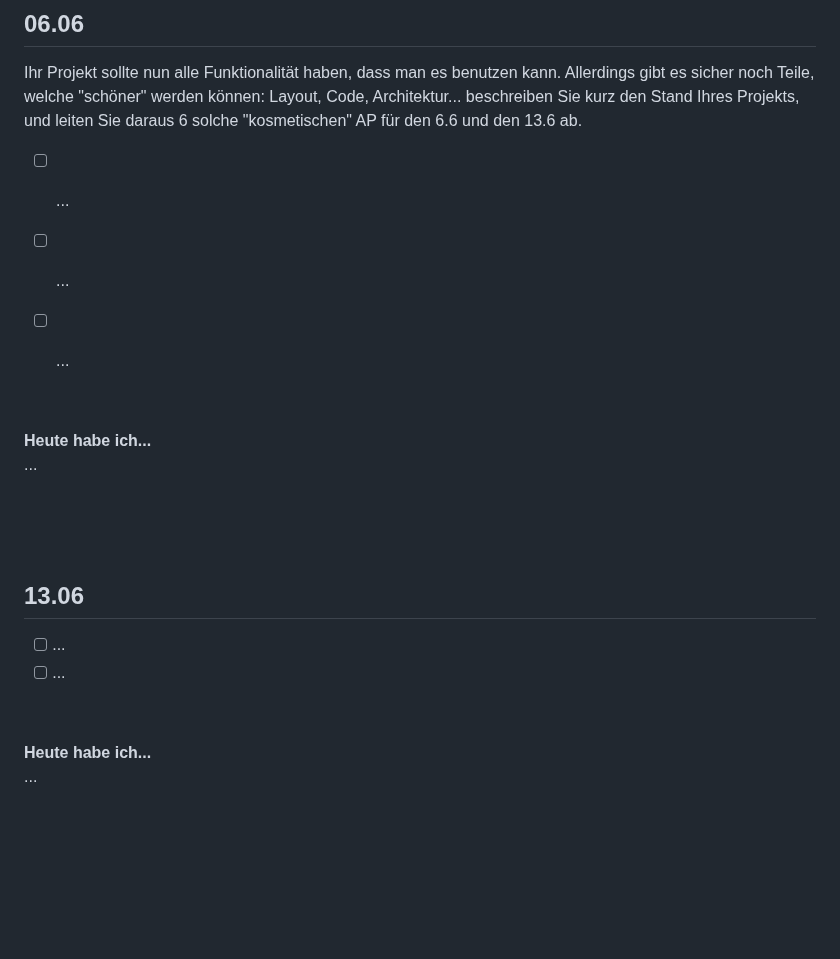
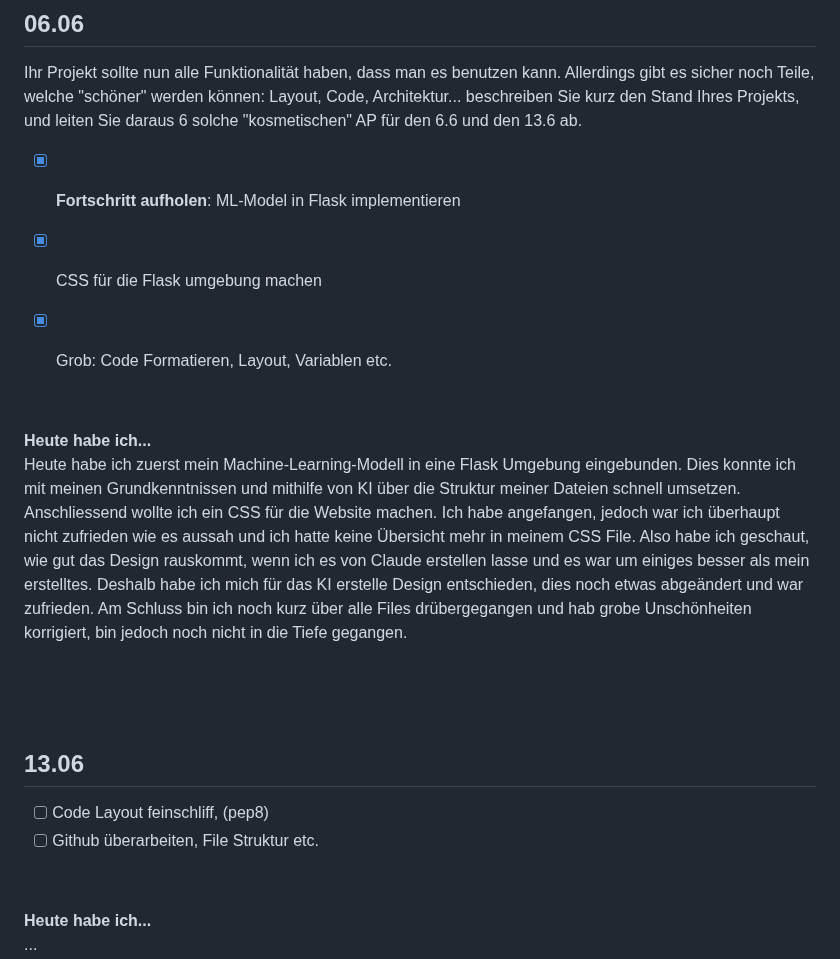
Before and after one commit to Fynn8962/Lern-Periode-10, a Markdown page: README.md, the part around the change. GitHub-like rendering; blank space fills up the shorter version.

```diff
--- a/README.md
+++ b/README.md
@@ -123,15 +123,15 @@ Ich habe mit dem Datensatz, den ich vorbereitet habe, ein ML-Model erstellt. Die
 ## 06.06
 Ihr Projekt sollte nun alle Funktionalität haben, dass man es benutzen kann. Allerdings gibt es sicher noch Teile, welche "schöner" werden können: Layout, Code, Architektur... beschreiben Sie kurz den Stand Ihres Projekts, und leiten Sie daraus 6 solche "kosmetischen" AP für den 6.6 und den 13.6 ab.
 
-- [ ] ...
-- [ ] ...
-- [ ] ...
+- [x] **Fortschritt aufholen**: ML-Model in Flask implementieren
+- [x] CSS für die Flask umgebung machen
+- [x] Grob: Code Formatieren, Layout, Variablen etc.
 
 
 &nbsp;
 
 **Heute habe ich...**
-...
+Heute habe ich zuerst mein Machine-Learning-Modell in eine Flask Umgebung eingebunden. Dies konnte ich mit meinen Grundkenntnissen und mithilfe von KI über die Struktur meiner Dateien schnell umsetzen. Anschliessend wollte ich ein CSS für die Website machen. Ich habe angefangen, jedoch war ich überhaupt nicht zufrieden wie es aussah und ich hatte keine Übersicht mehr in meinem CSS File. Also habe ich geschaut, wie gut das Design rauskommt, wenn ich es von Claude erstellen lasse und es war um einiges besser als mein erstelltes. Deshalb habe ich mich für das KI erstelle Design entschieden, dies noch etwas abgeändert und war zufrieden. Am Schluss bin ich noch kurz über alle Files drübergegangen und hab grobe Unschönheiten korrigiert, bin jedoch noch nicht in die Tiefe gegangen.
 
 &nbsp;
 
@@ -139,8 +139,8 @@ Ihr Projekt sollte nun alle Funktionalität haben, dass man es benutzen kann. Al
 
 ## 13.06
 
-- [ ] ...
-- [ ] ...
+- [ ] Code Layout feinschliff, (pep8)
+- [ ] Github überarbeiten, File Struktur etc.
 
 &nbsp;
 
```
